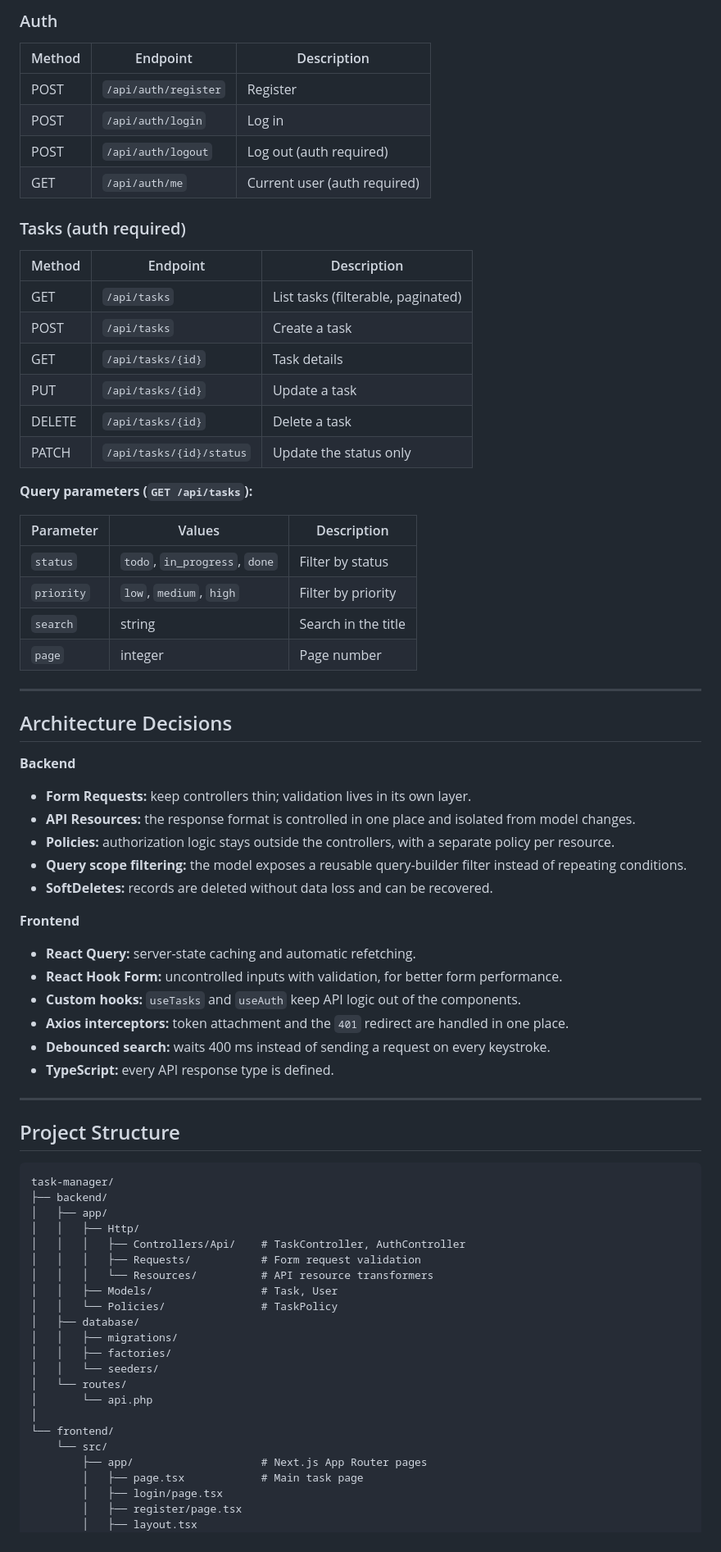
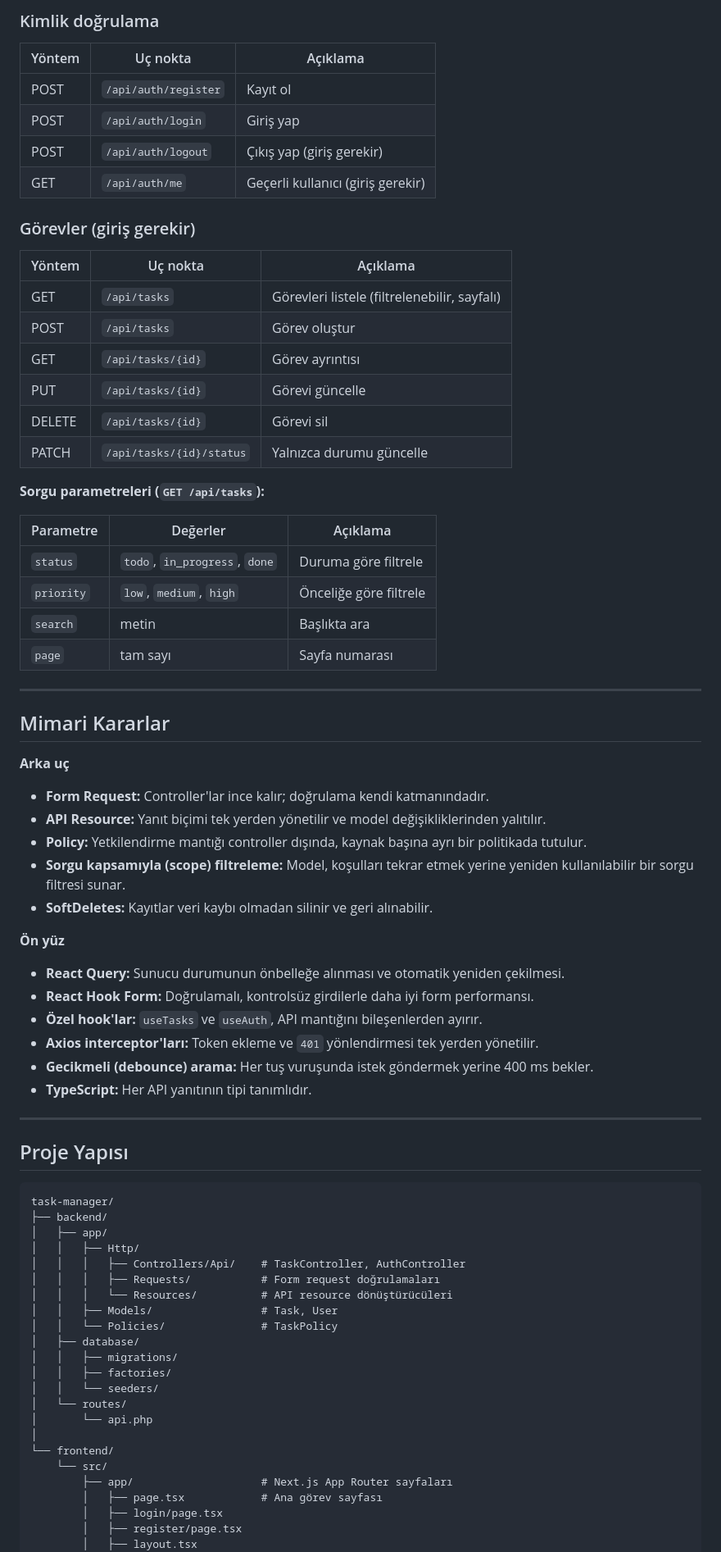
Before and after one commit to emircankilicaslan/task-manager, a Markdown page: README.md, the part around one of its changes. Shown at 82% size. GitHub-like rendering.

Commit message:
README Türkçeleştirildi (İngilizce özet eklendi)

````diff
--- a/README.md
+++ b/README.md
@@ -134,55 +133,55 @@ The app runs at `http://localhost:3000`.
 
-### Auth
+### Kimlik doğrulama
 
-| Method | Endpoint | Description |
-|--------|----------|-------------|
-| POST | `/api/auth/register` | Register |
-| POST | `/api/auth/login` | Log in |
-| POST | `/api/auth/logout` | Log out (auth required) |
-| GET | `/api/auth/me` | Current user (auth required) |
+| Yöntem | Uç nokta | Açıklama |
+|--------|----------|----------|
+| POST | `/api/auth/register` | Kayıt ol |
+| POST | `/api/auth/login` | Giriş yap |
+| POST | `/api/auth/logout` | Çıkış yap (giriş gerekir) |
+| GET | `/api/auth/me` | Geçerli kullanıcı (giriş gerekir) |
 
-### Tasks (auth required)
+### Görevler (giriş gerekir)
 
-| Method | Endpoint | Description |
-|--------|----------|-------------|
-| GET | `/api/tasks` | List tasks (filterable, paginated) |
-| POST | `/api/tasks` | Create a task |
-| GET | `/api/tasks/{id}` | Task details |
-| PUT | `/api/tasks/{id}` | Update a task |
-| DELETE | `/api/tasks/{id}` | Delete a task |
-| PATCH | `/api/tasks/{id}/status` | Update the status only |
+| Yöntem | Uç nokta | Açıklama |
+|--------|----------|----------|
+| GET | `/api/tasks` | Görevleri listele (filtrelenebilir, sayfalı) |
+| POST | `/api/tasks` | Görev oluştur |
+| GET | `/api/tasks/{id}` | Görev ayrıntısı |
+| PUT | `/api/tasks/{id}` | Görevi güncelle |
+| DELETE | `/api/tasks/{id}` | Görevi sil |
+| PATCH | `/api/tasks/{id}/status` | Yalnızca durumu güncelle |
 
-**Query parameters (`GET /api/tasks`):**
+**Sorgu parametreleri (`GET /api/tasks`):**
 
-| Parameter | Values | Description |
-|-----------|--------|-------------|
-| `status` | `todo`, `in_progress`, `done` | Filter by status |
-| `priority` | `low`, `medium`, `high` | Filter by priority |
-| `search` | string | Search in the title |
-| `page` | integer | Page number |
+| Parametre | Değerler | Açıklama |
+|-----------|----------|----------|
+| `status` | `todo`, `in_progress`, `done` | Duruma göre filtrele |
+| `priority` | `low`, `medium`, `high` | Önceliğe göre filtrele |
+| `search` | metin | Başlıkta ara |
+| `page` | tam sayı | Sayfa numarası |
 
 ---
 
-## Architecture Decisions
+## Mimari Kararlar
 
-**Backend**
-- **Form Requests:** keep controllers thin; validation lives in its own layer.
-- **API Resources:** the response format is controlled in one place and isolated from model changes.
-- **Policies:** authorization logic stays outside the controllers, with a separate policy per resource.
-- **Query scope filtering:** the model exposes a reusable query-builder filter instead of repeating conditions.
-- **SoftDeletes:** records are deleted without data loss and can be recovered.
+**Arka uç**
+- **Form Request:** Controller'lar ince kalır; doğrulama kendi katmanındadır.
+- **API Resource:** Yanıt biçimi tek yerden yönetilir ve model değişikliklerinden yalıtılır.
+- **Policy:** Yetkilendirme mantığı controller dışında, kaynak başına ayrı bir politikada tutulur.
+- **Sorgu kapsamıyla (scope) filtreleme:** Model, koşulları tekrar etmek yerine yeniden kullanılabilir bir sorgu filtresi sunar.
+- **SoftDeletes:** Kayıtlar veri kaybı olmadan silinir ve geri alınabilir.
 
-**Frontend**
-- **React Query:** server-state caching and automatic refetching.
-- **React Hook Form:** uncontrolled inputs with validation, for better form performance.
-- **Custom hooks:** `useTasks` and `useAuth` keep API logic out of the components.
-- **Axios interceptors:** token attachment and the `401` redirect are handled in one place.
-- **Debounced search:** waits 400 ms instead of sending a request on every keystroke.
-- **TypeScript:** every API response type is defined.
+**Ön yüz**
+- **React Query:** Sunucu durumunun önbelleğe alınması ve otomatik yeniden çekilmesi.
+- **React Hook Form:** Doğrulamalı, kontrolsüz girdilerle daha iyi form performansı.
+- **Özel hook'lar:** `useTasks` ve `useAuth`, API mantığını bileşenlerden ayırır.
+- **Axios interceptor'ları:** Token ekleme ve `401` yönlendirmesi tek yerden yönetilir.
+- **Gecikmeli (debounce) arama:** Her tuş vuruşunda istek göndermek yerine 400 ms bekler.
+- **TypeScript:** Her API yanıtının tipi tanımlıdır.
 
 ---
 
-## Project Structure
+## Proje Yapısı
 
 ```
 task-manager/
@@ -190,8 +189,8 @@ task-manager/
 │   ├── app/
 │   │   ├── Http/
 │   │   │   ├── Controllers/Api/    # TaskController, AuthController
-│   │   │   ├── Requests/           # Form request validation
-│   │   │   └── Resources/          # API resource transformers
+│   │   │   ├── Requests/           # Form request doğrulamaları
+│   │   │   └── Resources/          # API resource dönüştürücüleri
 │   │   ├── Models/                 # Task, User
 │   │   └── Policies/               # TaskPolicy
 │   ├── database/
@@ -203,8 +202,8 @@ task-manager/
 │
 └── frontend/
     └── src/
-        ├── app/                    # Next.js App Router pages
-        │   ├── page.tsx            # Main task page
+        ├── app/                    # Next.js App Router sayfaları
+        │   ├── page.tsx            # Ana görev sayfası
         │   ├── login/page.tsx
         │   ├── register/page.tsx
         │   ├── layout.tsx
````
Also changed, not shown: other parts of README.md (+56 -57 lines).
